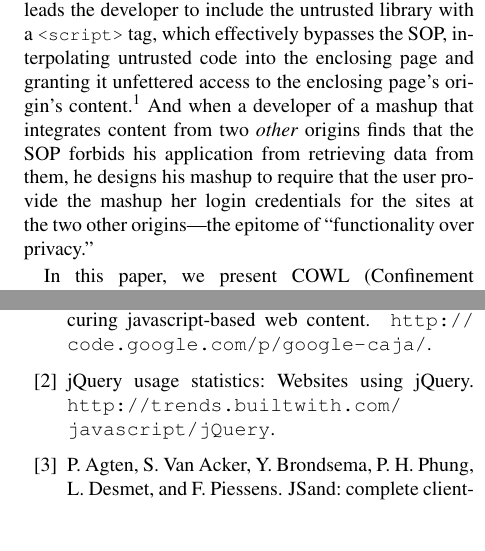
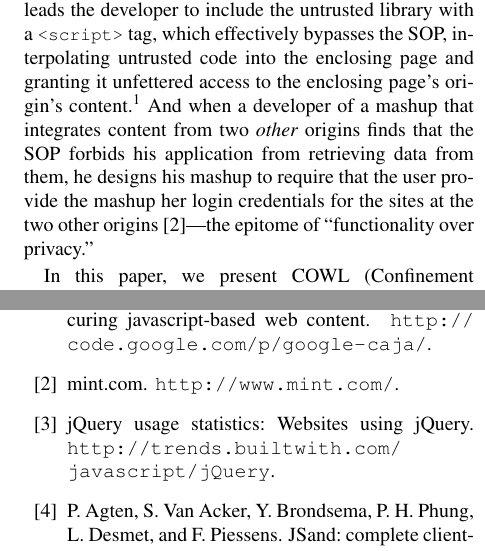
Before and after one commit to deian/nsdi2014, a LaTeX paper (main.ltx, which reads intro.tex): two parts of the columns of pages 2 and 14 of 16, joined at a grey line, cut so that both start at the same text, the shorter picture padded with empty space. Compiled offline with pdfLaTeX.

Commit message:
cite mint.com

```diff
--- a/intro.tex
+++ b/intro.tex
@@ -71,7 +71,8 @@ And when a developer of a mashup that integrates content from two {\em
   other} origins finds that the SOP forbids his application from
 retrieving data from them, he designs his mashup to require that the
 user provide the mashup her login credentials for the sites at the two
-other origins---the epitome of ``functionality over privacy.''
+other origins~\cite{mint.com}---the epitome of ``functionality over
+privacy.''
 
 % When a developer uses these various libraries and services to build
 % their application, one might wonder: to whom are we entrusting our
```
Also changed, not shown: local.bib (+4 -0 lines).
